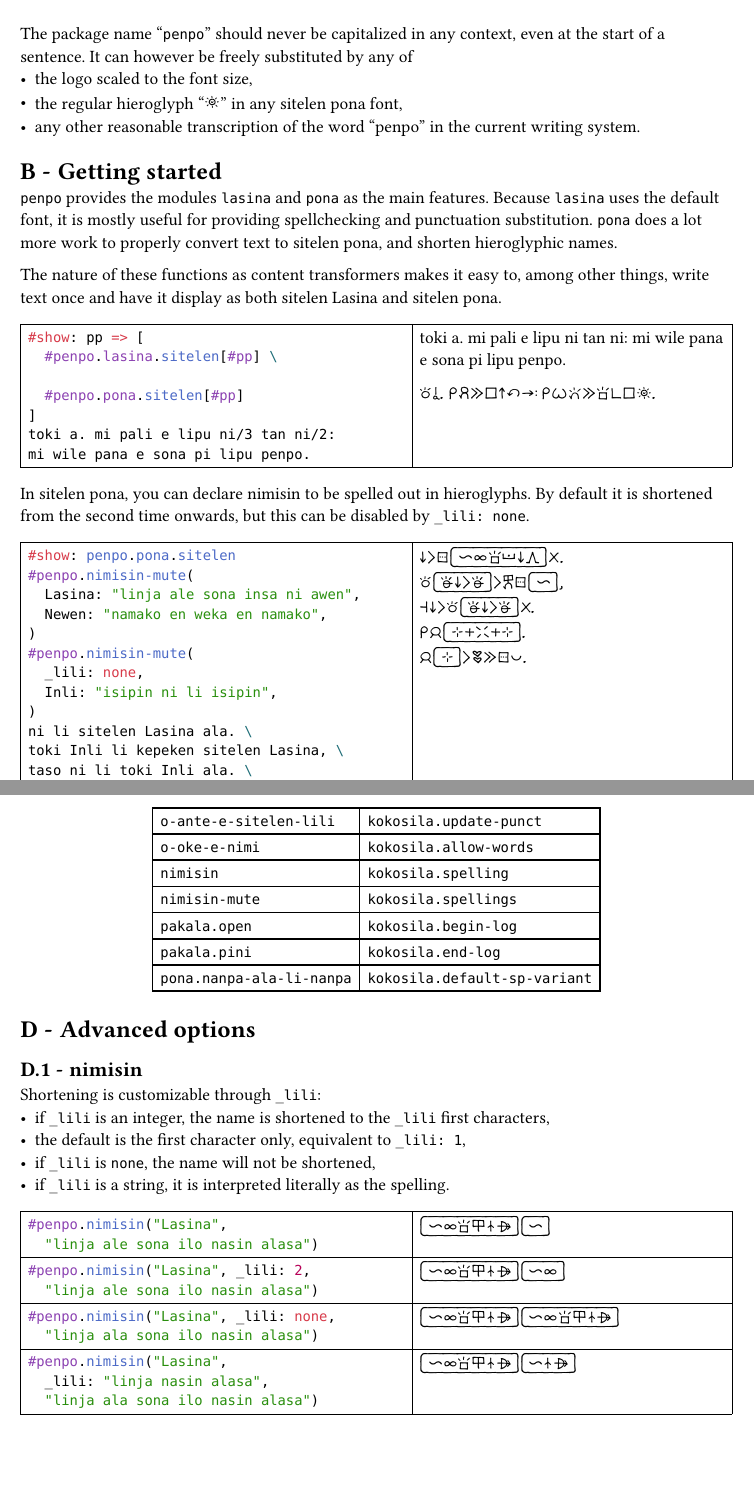
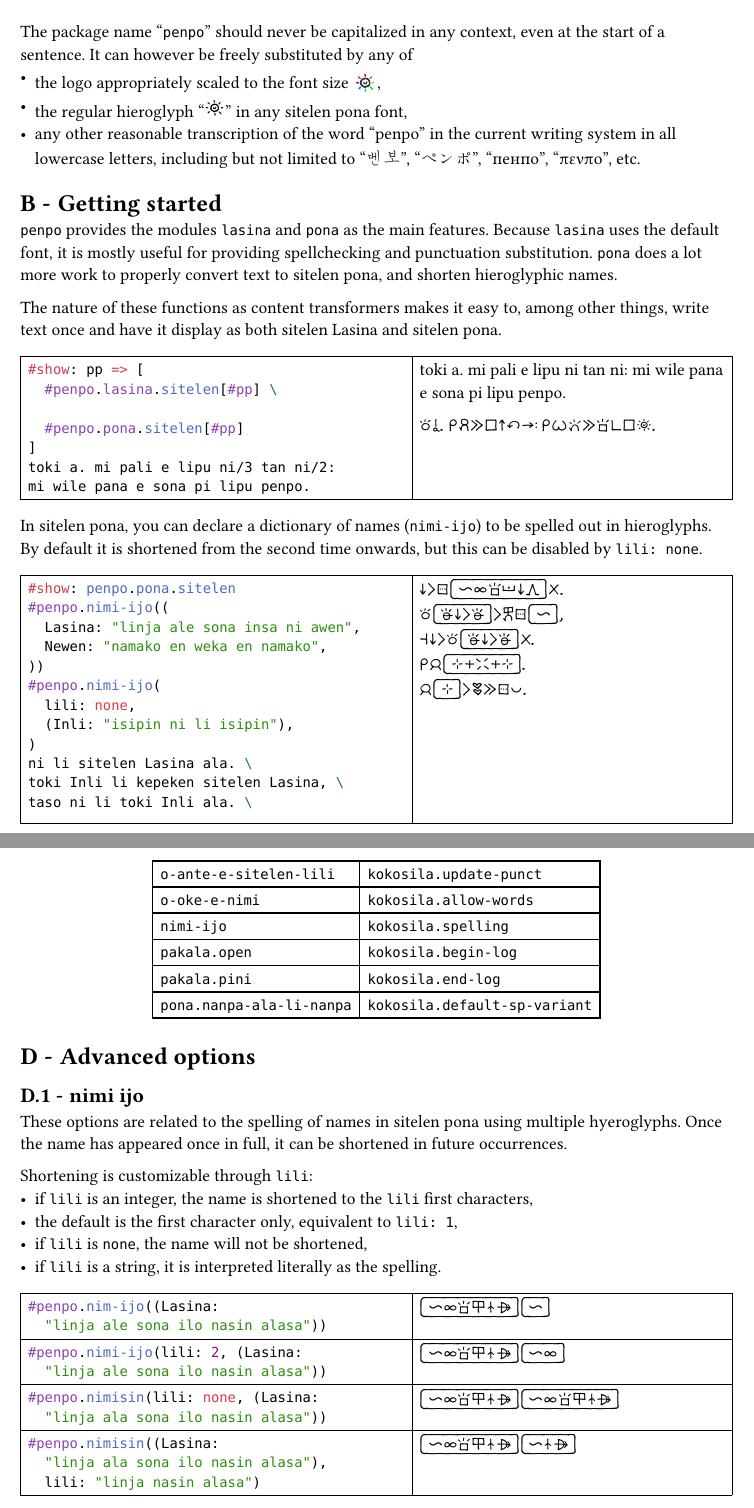
Before and after one commit to Vanille-N/penpo.typ, a Typst document (docs/main.typ): two parts of pages 2 and 4 of 8 before the commit and two parts of pages 2 and 4 of 6 after it, joined at a grey line, cut so that both start at the same text, the shorter picture padded with empty space. The pictures show the PDF file docs/main.pdf that the author committed with the source.

Commit message:
Retire nimisin-mute in favor of nimi-ijo

````diff
--- a/docs/main.typ
+++ b/docs/main.typ
@@ -63,6 +63,3 @@ The SVG files can be found in `logo/`.
 The package name "`penpo`" should never be capitalized in any context,
 even at the start of a sentence.
 It can however be freely substituted by any of
-- the logo scaled to the font size,
-- the regular hieroglyph "#penpo.pona.sitelen[penpo]" in any sitelen pona font,
-- any other reasonable transcription of the word "penpo" in the current writing system.
@@ -69,3 +69,5 @@ It can however be freely substituted by any of
+  in all lowercase letters,
+  including but not limited to "벤보", "ペンポ", "пенпо", "πενπο", etc.
 
 = Getting started
 
@@ -98,20 +100,21 @@ and sitelen pona.
   mi wile pana e sona pi lipu penpo.
 ]
 
-In sitelen pona, you can declare nimisin to be spelled out in hieroglyphs.
+In sitelen pona, you can declare a dictionary of names (`nimi-ijo`)
+to be spelled out in hieroglyphs.
 By default it is shortened from the second time onwards,
-but this can be disabled by `_lili: none`.
+but this can be disabled by `lili: none`.
 
 #table(columns: (55%, 45%), stroke: 0.1pt)[
   ```typ
   #show: penpo.pona.sitelen
-  #penpo.nimisin-mute(
+  #penpo.nimi-ijo((
     Lasina: "linja ale sona insa ni awen",
     Newen: "namako en weka en namako",
-  )
-  #penpo.nimisin-mute(
-    _lili: none,
-    Inli: "isipin ni li isipin",
+  ))
+  #penpo.nimi-ijo(
+    lili: none,
+    (Inli: "isipin ni li isipin"),
   )
   ni li sitelen Lasina ala. \
   toki Inli li kepeken sitelen Lasina, \
@@ -121,13 +124,13 @@ but this can be disabled by `_lili: none`.
   ```
 ][
   #show: penpo.pona.sitelen
-  #penpo.nimisin-mute(
+  #penpo.nimi-ijo((
     Lasina: "linja ale sona insa ni awen",
     Newen: "namako en weka en namako",
-  )
-  #penpo.nimisin-mute(
-    _lili: none,
-    Inli: "isipin ni li isipin",
+  ))
+  #penpo.nimi-ijo(
+    lili: none,
+    (Inli: "isipin ni li isipin"),
   )
   ni li sitelen Lasina ala. \
   toki Inli li kepeken sitelen Lasina, \
@@ -251,8 +254,7 @@ The following functions have an alias:
   #table(columns: 2, align: left,
     `o-ante-e-sitelen-lili`, `kokosila.update-punct`,
     `o-oke-e-nimi`, `kokosila.allow-words`,
-    `nimisin`, `kokosila.spelling`,
-    `nimisin-mute`, `kokosila.spellings`,
+    `nimi-ijo`, `kokosila.spelling`,
     `pakala.open`, `kokosila.begin-log`,
     `pakala.pini`, `kokosila.end-log`,
     `pona.nanpa-ala-li-nanpa`, `kokosila.default-sp-variant`,
@@ -261,10 +263,11 @@ The following functions have an alias:
 
 = Advanced options
 
-== nimisin
+== nimi ijo
 
-Shortening is customizable through `_lili`:
-- if `_lili` is an integer, the name is shortened to the `_lili` first characters,
-- the default is the first character only, equivalent to `_lili: 1`,
-- if `_lili` is `none`, the name will not be shortened,
-- if `_lili` is a string, it is interpreted literally as the spelling.
+These options are related to the spelling of names in sitelen pona using
+multiple hyeroglyphs. Once the name has appeared once in full, it can be shortened
+in future occurrences.
+
+Shortening is customizable through `lili`:
+- if `lili` is an integer, the name is shortened to the `lili` first characters,
@@ -271,40 +277,42 @@ Shortening is customizable through `_lili`:
 
 #table(columns: (55%, 45%), stroke: 0.1pt)[
   ```typ
-  #penpo.nimisin("Lasina",
-    "linja ale sona ilo nasin alasa")
+  #penpo.nim-ijo((Lasina:
+    "linja ale sona ilo nasin alasa"))
   ```
 ][
   #show: penpo.pona.sitelen
-  #penpo.nimisin("Lasina", "linja ale sona ilo nasin alasa")
+  #penpo.nimi-ijo((Lasina: "linja ale sona ilo nasin alasa"))
   Lasina Lasina
 ][
   ```typ
-  #penpo.nimisin("Lasina", _lili: 2,
-    "linja ale sona ilo nasin alasa")
+  #penpo.nimi-ijo(lili: 2, (Lasina:
+    "linja ale sona ilo nasin alasa"))
   ```
 ][
   #show: penpo.pona.sitelen
-  #penpo.nimisin("Lasina", "linja ale sona ilo nasin alasa", _lili: 2)
+  #penpo.nimi-ijo(lili: 2, (Lasina:
+    "linja ale sona ilo nasin alasa"))
   Lasina Lasina
 ][
   ```typ
-  #penpo.nimisin("Lasina", _lili: none,
-    "linja ala sona ilo nasin alasa")
+  #penpo.nimisin(lili: none, (Lasina:
+    "linja ala sona ilo nasin alasa"))
   ```
 ][
   #show: penpo.pona.sitelen
-  #penpo.nimisin("Lasina", "linja ale sona ilo nasin alasa", _lili: none)
+  #penpo.nimi-ijo(lili: none, (Lasina: "linja ale sona ilo nasin alasa"))
   Lasina Lasina
 ][
   ```typ
-  #penpo.nimisin("Lasina",
-    _lili: "linja nasin alasa",
-    "linja ala sona ilo nasin alasa")
+  #penpo.nimisin((Lasina:
+    "linja ala sona ilo nasin alasa"),
+    lili: "linja nasin alasa")
   ```
 ][
   #show: penpo.pona.sitelen
-  #penpo.nimisin("Lasina", "linja ale sona ilo nasin alasa", _lili: "linja nasin alasa")
+  #penpo.nimi-ijo((Lasina: "linja ale sona ilo nasin alasa"),
+    lili: "linja nasin alasa")
   Lasina Lasina
 ]
 
````
Also changed, not shown: KNOWN-ISSUES.md (added, +12 -0 lines), sama-ni/main-sp.typ (+2 -0 lines), sama-ni/toki.typ (+8 -4 lines), src/kokosila.typ (+1 -1 lines), src/lib.typ (+1 -1 lines), src/nimisin.typ (+15 -15 lines), src/pona.typ (+1 -1 lines), docs/main.pdf, docs/main.typ (42 more changed lines), 4 other files.
